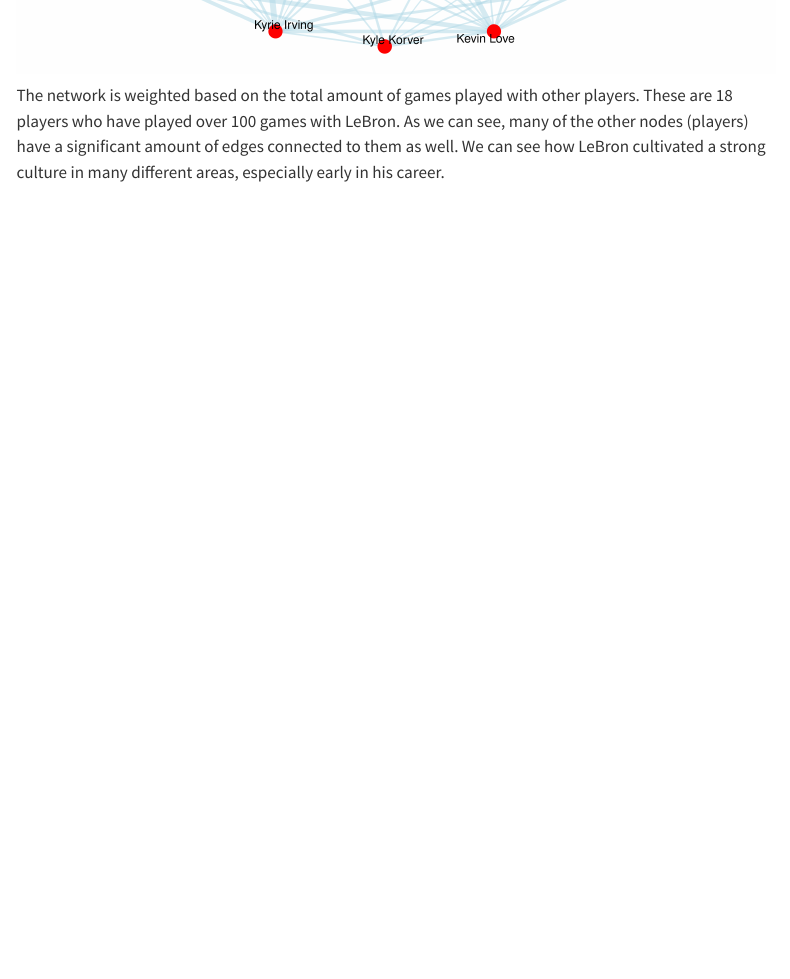
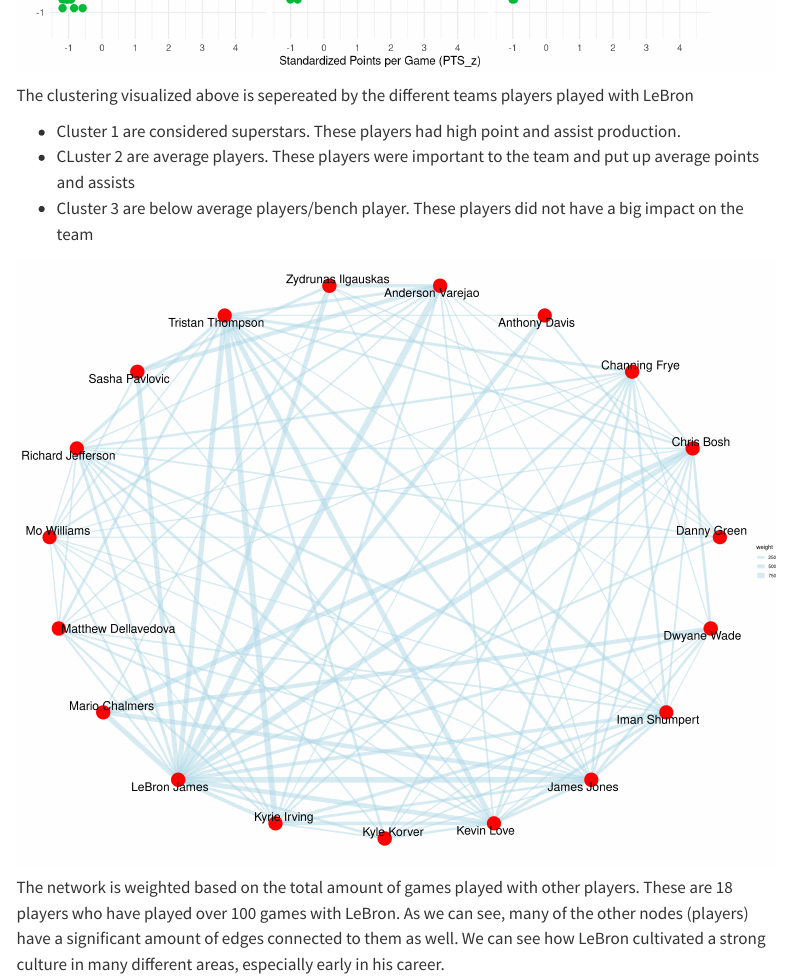
Before and after one commit to acstat231-s25/blog-glorious-kings, a Quarto document (index.qmd): the page in a window 1100 px wide, from 2810 px down before the commit and from 2200 px down after it, so that both start at the same text. Rendered offline with R 4.5, knitr and Pandoc in place of Quarto, with nearby package versions; menus at the side of the page are left out; common packages that the code uses without loading them are loaded.

Commit message:
Update index.qmd

````diff
--- a/index.qmd
+++ b/index.qmd
@@ -204,7 +204,11 @@ ggplot(Stats_stdz_c3, aes(x = PTS_z, y = AST_z, color = cluster)) +
   theme_minimal()
 ```
 
+The clustering visualized above is sepereated by the different teams players played with LeBron
 
+- Cluster 1 are considered superstars. These players had high point and assist production.
+- CLuster 2 are average players. These players were important to the team and put up average points and assists
+- Cluster 3 are below average players/bench player. These players did not have a big impact on the team
 
 ```{r}
 #| echo: FALSE
````
